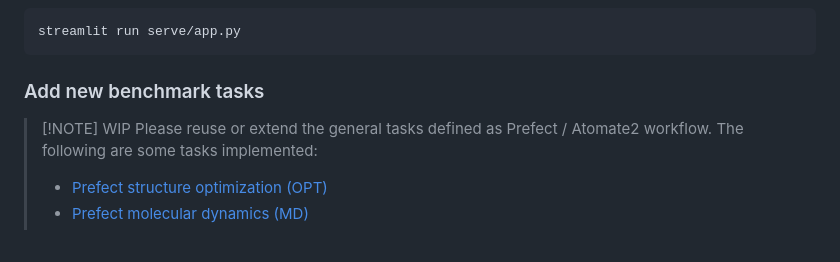
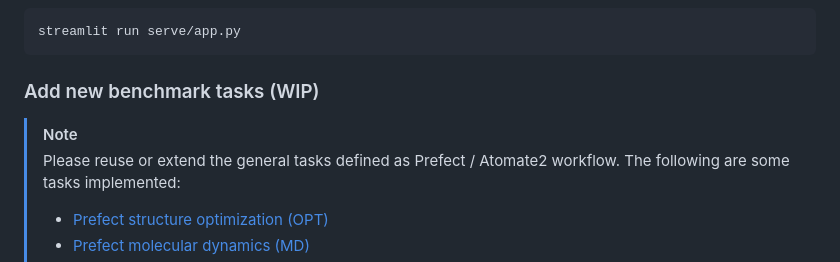
Before and after one commit to atomind-ai/mlip-arena, a Markdown page: .github/README.md, the part around the change. GitHub-like rendering.

Commit message:
fix callout render

````diff
--- a/.github/README.md
+++ b/.github/README.md
@@ -41,9 +41,9 @@ MLIP Arena is now in pre-alpha. If you're interested in joining the effort, plea
 streamlit run serve/app.py
 ```
 
-### Add new benchmark tasks
+### Add new benchmark tasks (WIP)
 
-> [!NOTE] WIP
+> [!NOTE]
 > Please reuse or extend the general tasks defined as Prefect / Atomate2 workflow.
 > The following are some tasks implemented:
 > - [Prefect structure optimization (OPT)](../mlip_arena/tasks/optimize.py)
````
